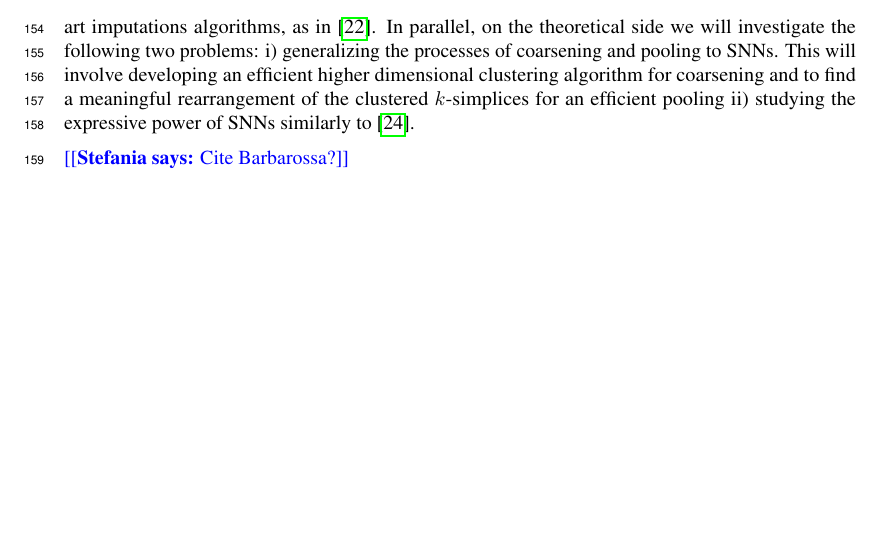
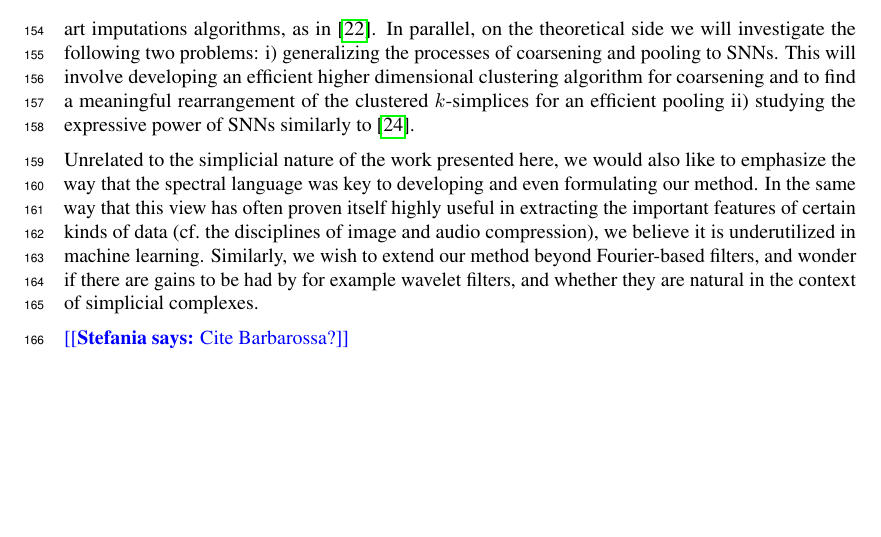
Before and after one commit to stefaniaebli/paper-snn-neurips2020tda, a LaTeX paper (neurips_2020_tda.tex, which reads discussion.tex): part of page 6 of 7, cut so that both start at the same text. Compiled offline with pdfLaTeX.

Commit message:
Added a bit to discussion. I don't know if this should stay in.

```diff
--- a/discussion.tex
+++ b/discussion.tex
@@ -4,6 +4,8 @@ In this work we have introduced a new mathematical framework to design neural ne
 Our future works will focus on two directions in the computational aspects:  i) applying the SNNs to vector field data ii) comparing the previous and new results with state of the art imputations algorithms, as in~\cite{spinelli2020neural}.
 In parallel, on the theoretical side we will investigate the following two problems: i) generalizing the processes of coarsening and pooling to SNNs. This will involve developing an efficient higher dimensional clustering algorithm for coarsening and to find a meaningful rearrangement of the clustered $k$-simplices for an efficient pooling ii) studying the expressive power of SNNs similarly to~\cite{morris2019weisfeiler}.
 
+Unrelated to the simplicial nature of the work presented here, we would also like to emphasize the way that the spectral language was key to developing and even formulating our method. In the same way that this view has often proven itself highly useful in extracting the important features of certain kinds of data (cf.\ the disciplines of image and audio compression), we believe it is underutilized in machine learning. Similarly, we wish to extend our method beyond Fourier-based filters, and wonder if there are gains to be had by for example wavelet filters, and whether they are natural in the context of simplicial complexes.
+
 
 
 
```
